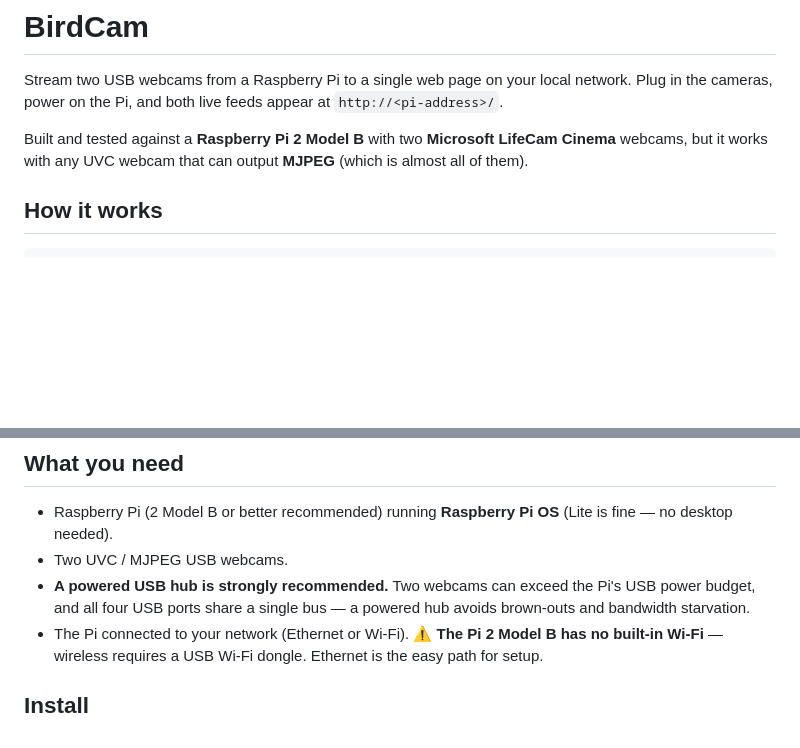
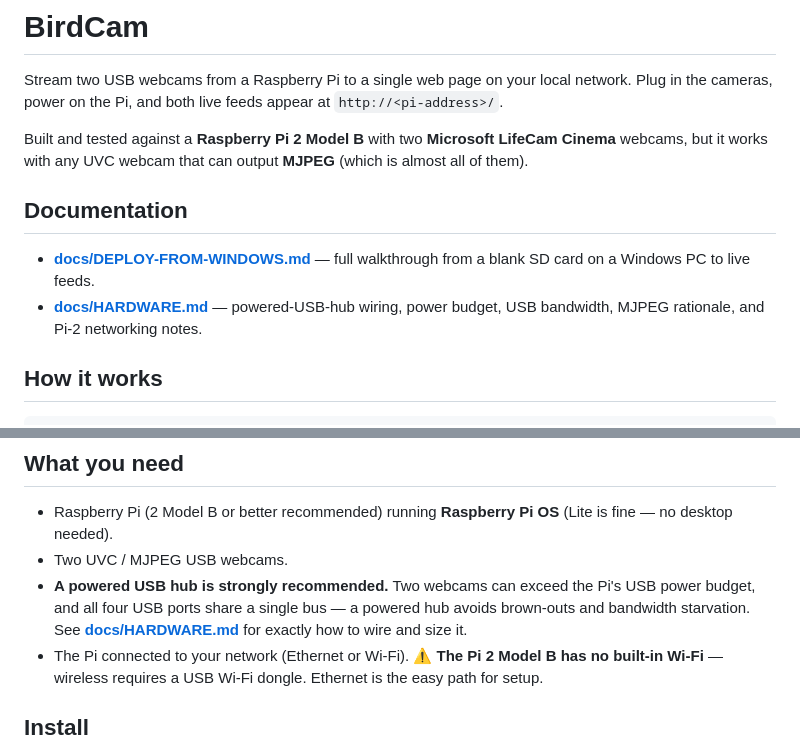
Before and after one commit to LarsCardon/BirdCam, a Markdown page: README.md, 2 parts joined by grey strips. Rendered like a GitHub page; blank space fills up the shorter version.

```diff
--- a/README.md
+++ b/README.md
@@ -7,6 +7,13 @@ network. Plug in the cameras, power on the Pi, and both live feeds appear at
 Built and tested against a **Raspberry Pi 2 Model B** with two **Microsoft
 LifeCam Cinema** webcams, but it works with any UVC webcam that can output
 **MJPEG** (which is almost all of them).
+
+## Documentation
+
+* **[docs/DEPLOY-FROM-WINDOWS.md](docs/DEPLOY-FROM-WINDOWS.md)** — full
+  walkthrough from a blank SD card on a Windows PC to live feeds.
+* **[docs/HARDWARE.md](docs/HARDWARE.md)** — powered-USB-hub wiring, power
+  budget, USB bandwidth, MJPEG rationale, and Pi-2 networking notes.
 
 ## How it works
 
@@ -35,7 +42,8 @@ required to view.
 * Two UVC / MJPEG USB webcams.
 * **A powered USB hub is strongly recommended.** Two webcams can exceed the
   Pi's USB power budget, and all four USB ports share a single bus — a powered
-  hub avoids brown-outs and bandwidth starvation.
+  hub avoids brown-outs and bandwidth starvation. See
+  **[docs/HARDWARE.md](docs/HARDWARE.md)** for exactly how to wire and size it.
 * The Pi connected to your network (Ethernet or Wi-Fi). ⚠️ **The Pi 2 Model B
   has no built-in Wi-Fi** — wireless requires a USB Wi-Fi dongle. Ethernet is
   the easy path for setup.
```
Also changed, not shown: docs/HARDWARE.md (added, +154 -0 lines).
